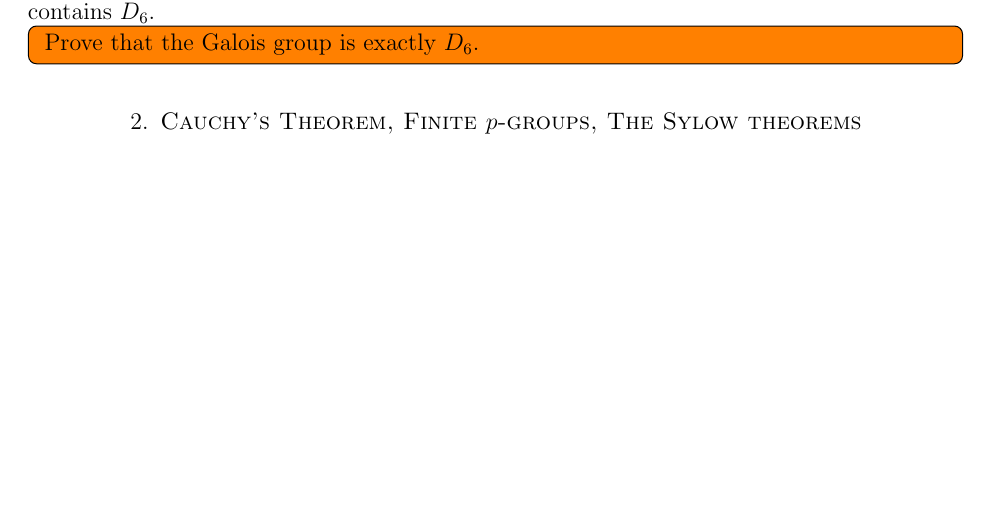
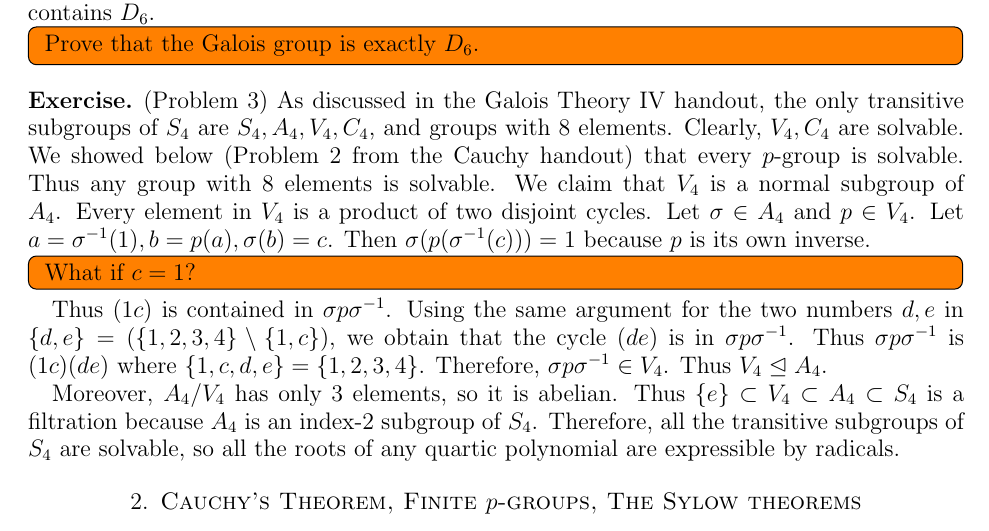
Before and after one commit to hidenori-shinohara/courses, a LaTeX paper (math601/12-6/math601-due-12-6.tex): part of page 1 of 2, cut so that both start at the same text, the shorter picture padded with empty space. Compiled offline with pdfLaTeX.

Commit message:
Add a somewhat convincing solution to Problem 3(Galois Theory)

```diff
--- a/math601/12-6/math601-due-12-6.tex
+++ b/math601/12-6/math601-due-12-6.tex
@@ -77,6 +77,30 @@
   }
 \end{exer}
 
+\begin{exer}{(Problem 3)}
+  As discussed in the Galois Theory IV handout, the only transitive subgroups of $S_4$ are $S_4, A_4, V_4, C_4$, and groups with 8 elements.
+  Clearly, $V_4, C_4$ are solvable.
+  We showed below (Problem 2 from the Cauchy handout) that every $p$-group is solvable.
+  Thus any group with 8 elements is solvable.
+  We claim that $V_4$ is a normal subgroup of $A_4$.
+  Every element in $V_4$ is a product of two disjoint cycles.
+  Let $\sigma \in A_4$ and $p \in V_4$.
+  Let $a = \sigma^{-1}(1), b = p(a), \sigma(b) = c$.
+  Then $\sigma(p(\sigma^{-1}(c))) = 1$ because $p$ is its own inverse.
+  \todo[inline,caption={}]{
+    What if $c = 1$?
+  }
+  Thus $(1c)$ is contained in $\sigma p\sigma^{-1}$.
+  Using the same argument for the two numbers $d, e$ in $\{ d, e \} = (\{ 1, 2, 3, 4 \} \setminus \{ 1, c \})$, we obtain that the cycle $(de)$ is in $\sigma p \sigma^{-1}$.
+  Thus $\sigma p \sigma^{-1}$ is $(1c)(de)$ where $\{ 1, c, d, e \} = \{ 1, 2, 3, 4 \}$.
+  Therefore,  $\sigma p \sigma^{-1} \in V_4$.
+  Thus $V_4 \trianglelefteq A_4$.
+
+  Moreover, $A_4 / V_4$ has only 3 elements, so it is abelian.
+  Thus $\{ e \} \subset V_4 \subset A_4 \subset S_4$ is a filtration because $A_4$ is an index-2 subgroup of $S_4$.
+  Therefore, all the transitive subgroups of $S_4$ are solvable, so all the roots of any quartic polynomial are expressible by radicals.
+\end{exer}
+
 \section{Cauchy's Theorem, Finite $p$-groups, The Sylow theorems}
 
 \begin{exer}{(Problem 2)}
```
Also changed, not shown: math601/12-6/math601-due-12-6.pdf.
